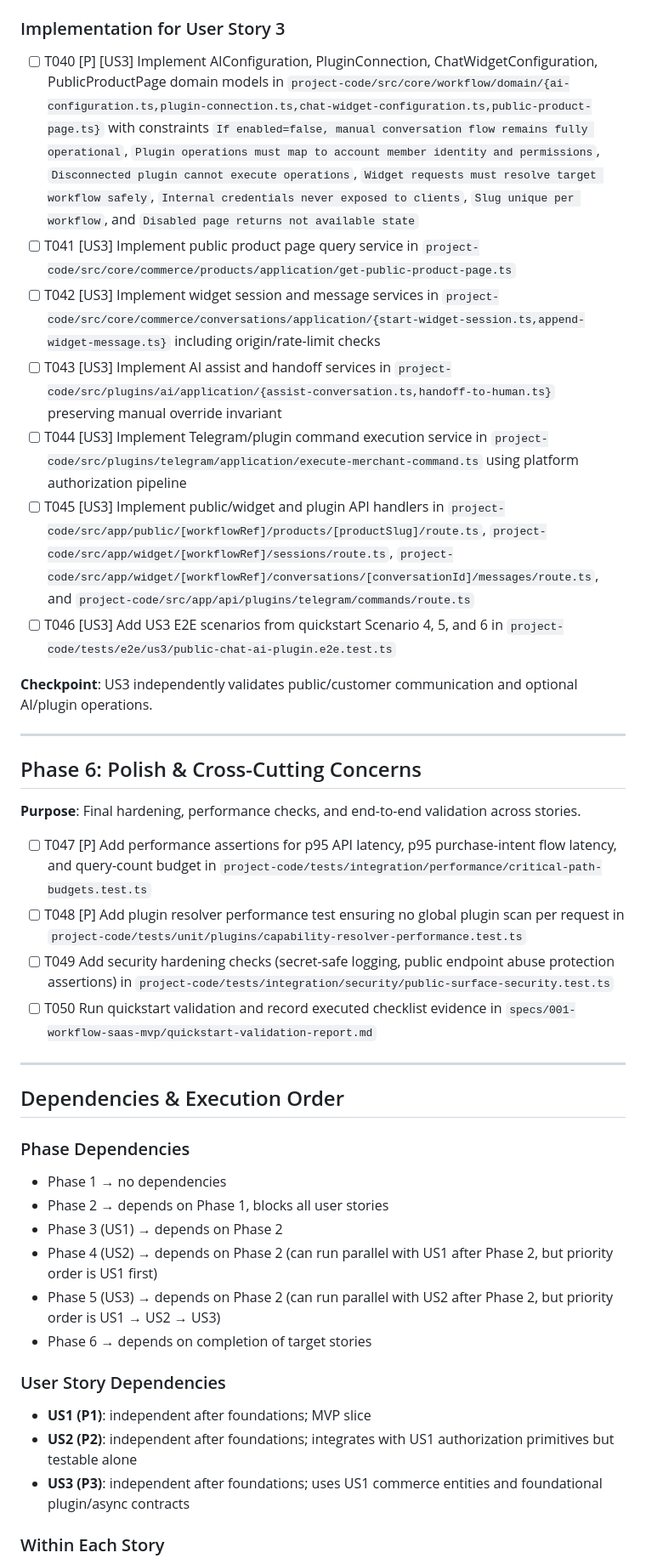
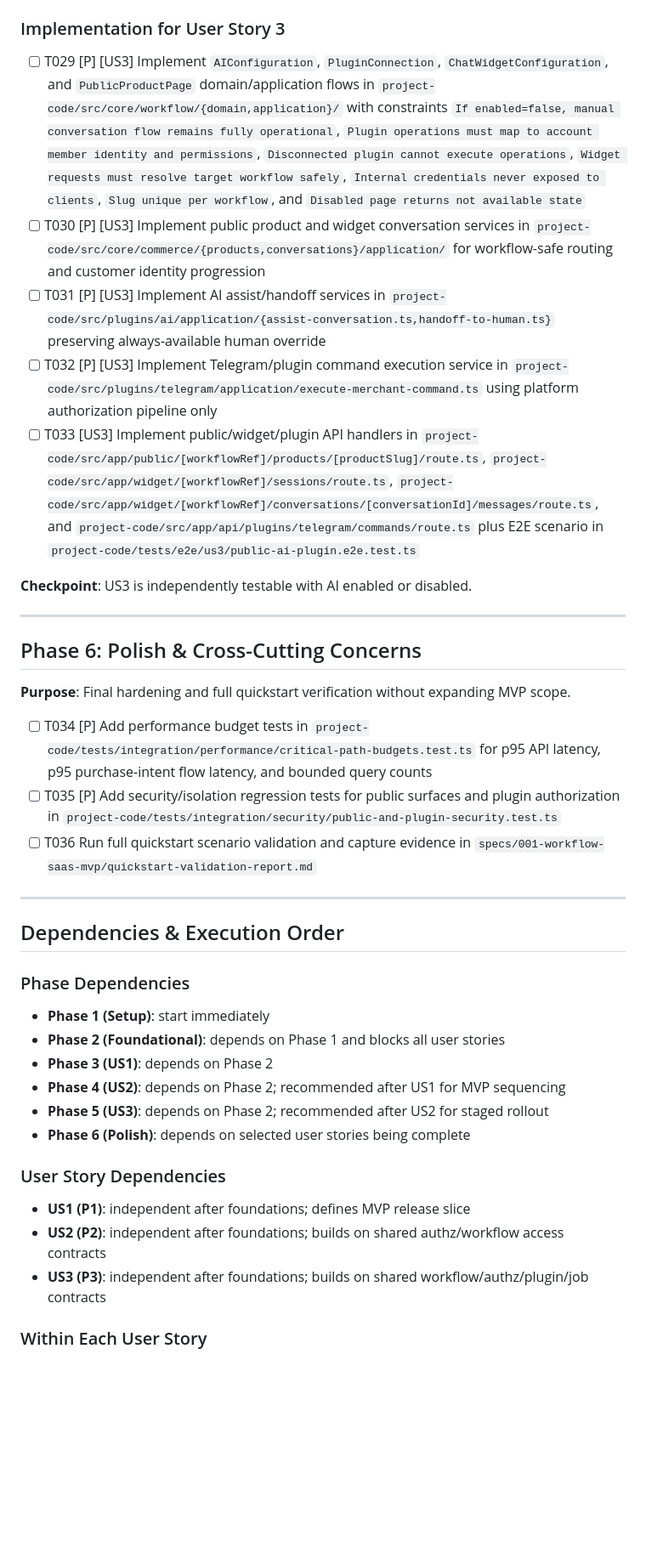
Before and after one commit to abdelatif101/saas-e-commerce, a Markdown page: specs/001-workflow-saas-mvp/tasks.md, the part around one of its changes. Shown at 85% size. GitHub-like rendering; blank space fills up the shorter version.

```diff
--- a/specs/001-workflow-saas-mvp/tasks.md
+++ b/specs/001-workflow-saas-mvp/tasks.md
@@ -112,26 +107,23 @@
 
 ### Implementation for User Story 3
 
-- [ ] T040 [P] [US3] Implement AIConfiguration, PluginConnection, ChatWidgetConfiguration, PublicProductPage domain models in `project-code/src/core/workflow/domain/{ai-configuration.ts,plugin-connection.ts,chat-widget-configuration.ts,public-product-page.ts}` with constraints `If enabled=false, manual conversation flow remains fully operational`, `Plugin operations must map to account member identity and permissions`, `Disconnected plugin cannot execute operations`, `Widget requests must resolve target workflow safely`, `Internal credentials never exposed to clients`, `Slug unique per workflow`, and `Disabled page returns not available state`
-- [ ] T041 [US3] Implement public product page query service in `project-code/src/core/commerce/products/application/get-public-product-page.ts`
-- [ ] T042 [US3] Implement widget session and message services in `project-code/src/core/commerce/conversations/application/{start-widget-session.ts,append-widget-message.ts}` including origin/rate-limit checks
-- [ ] T043 [US3] Implement AI assist and handoff services in `project-code/src/plugins/ai/application/{assist-conversation.ts,handoff-to-human.ts}` preserving manual override invariant
-- [ ] T044 [US3] Implement Telegram/plugin command execution service in `project-code/src/plugins/telegram/application/execute-merchant-command.ts` using platform authorization pipeline
-- [ ] T045 [US3] Implement public/widget and plugin API handlers in `project-code/src/app/public/[workflowRef]/products/[productSlug]/route.ts`, `project-code/src/app/widget/[workflowRef]/sessions/route.ts`, `project-code/src/app/widget/[workflowRef]/conversations/[conversationId]/messages/route.ts`, and `project-code/src/app/api/plugins/telegram/commands/route.ts`
-- [ ] T046 [US3] Add US3 E2E scenarios from quickstart Scenario 4, 5, and 6 in `project-code/tests/e2e/us3/public-chat-ai-plugin.e2e.test.ts`
+- [ ] T029 [P] [US3] Implement `AIConfiguration`, `PluginConnection`, `ChatWidgetConfiguration`, and `PublicProductPage` domain/application flows in `project-code/src/core/workflow/{domain,application}/` with constraints `If enabled=false, manual conversation flow remains fully operational`, `Plugin operations must map to account member identity and permissions`, `Disconnected plugin cannot execute operations`, `Widget requests must resolve target workflow safely`, `Internal credentials never exposed to clients`, `Slug unique per workflow`, and `Disabled page returns not available state`
+- [ ] T030 [P] [US3] Implement public product and widget conversation services in `project-code/src/core/commerce/{products,conversations}/application/` for workflow-safe routing and customer identity progression
+- [ ] T031 [P] [US3] Implement AI assist/handoff services in `project-code/src/plugins/ai/application/{assist-conversation.ts,handoff-to-human.ts}` preserving always-available human override
+- [ ] T032 [P] [US3] Implement Telegram/plugin command execution service in `project-code/src/plugins/telegram/application/execute-merchant-command.ts` using platform authorization pipeline only
+- [ ] T033 [US3] Implement public/widget/plugin API handlers in `project-code/src/app/public/[workflowRef]/products/[productSlug]/route.ts`, `project-code/src/app/widget/[workflowRef]/sessions/route.ts`, `project-code/src/app/widget/[workflowRef]/conversations/[conversationId]/messages/route.ts`, and `project-code/src/app/api/plugins/telegram/commands/route.ts` plus E2E scenario in `project-code/tests/e2e/us3/public-ai-plugin.e2e.test.ts`
 
-**Checkpoint**: US3 independently validates public/customer communication and optional AI/plugin operations.
+**Checkpoint**: US3 is independently testable with AI enabled or disabled.
 
 ---
 
 ## Phase 6: Polish & Cross-Cutting Concerns
 
-**Purpose**: Final hardening, performance checks, and end-to-end validation across stories.
+**Purpose**: Final hardening and full quickstart verification without expanding MVP scope.
 
-- [ ] T047 [P] Add performance assertions for p95 API latency, p95 purchase-intent flow latency, and query-count budget in `project-code/tests/integration/performance/critical-path-budgets.test.ts`
-- [ ] T048 [P] Add plugin resolver performance test ensuring no global plugin scan per request in `project-code/tests/unit/plugins/capability-resolver-performance.test.ts`
-- [ ] T049 Add security hardening checks (secret-safe logging, public endpoint abuse protection assertions) in `project-code/tests/integration/security/public-surface-security.test.ts`
-- [ ] T050 Run quickstart validation and record executed checklist evidence in `specs/001-workflow-saas-mvp/quickstart-validation-report.md`
+- [ ] T034 [P] Add performance budget tests in `project-code/tests/integration/performance/critical-path-budgets.test.ts` for p95 API latency, p95 purchase-intent flow latency, and bounded query counts
+- [ ] T035 [P] Add security/isolation regression tests for public surfaces and plugin authorization in `project-code/tests/integration/security/public-and-plugin-security.test.ts`
+- [ ] T036 Run full quickstart scenario validation and capture evidence in `specs/001-workflow-saas-mvp/quickstart-validation-report.md`
 
 ---
 
@@ -139,18 +131,18 @@
 
 ### Phase Dependencies
 
-- Phase 1 → no dependencies
-- Phase 2 → depends on Phase 1, blocks all user stories
-- Phase 3 (US1) → depends on Phase 2
-- Phase 4 (US2) → depends on Phase 2 (can run parallel with US1 after Phase 2, but priority order is US1 first)
-- Phase 5 (US3) → depends on Phase 2 (can run parallel with US2 after Phase 2, but priority order is US1 → US2 → US3)
-- Phase 6 → depends on completion of target stories
+- **Phase 1 (Setup)**: start immediately
+- **Phase 2 (Foundational)**: depends on Phase 1 and blocks all user stories
+- **Phase 3 (US1)**: depends on Phase 2
+- **Phase 4 (US2)**: depends on Phase 2; recommended after US1 for MVP sequencing
+- **Phase 5 (US3)**: depends on Phase 2; recommended after US2 for staged rollout
+- **Phase 6 (Polish)**: depends on selected user stories being complete
 
 ### User Story Dependencies
 
-- **US1 (P1)**: independent after foundations; MVP slice
-- **US2 (P2)**: independent after foundations; integrates with US1 authorization primitives but testable alone
-- **US3 (P3)**: independent after foundations; uses US1 commerce entities and foundational plugin/async contracts
+- **US1 (P1)**: independent after foundations; defines MVP release slice
+- **US2 (P2)**: independent after foundations; builds on shared authz/workflow access contracts
+- **US3 (P3)**: independent after foundations; builds on shared workflow/authz/plugin/job contracts
 
-### Within Each Story
+### Within Each User Story
 
```
Also changed, not shown: other parts of specs/001-workflow-saas-mvp/tasks.md (+99 -86 lines).
